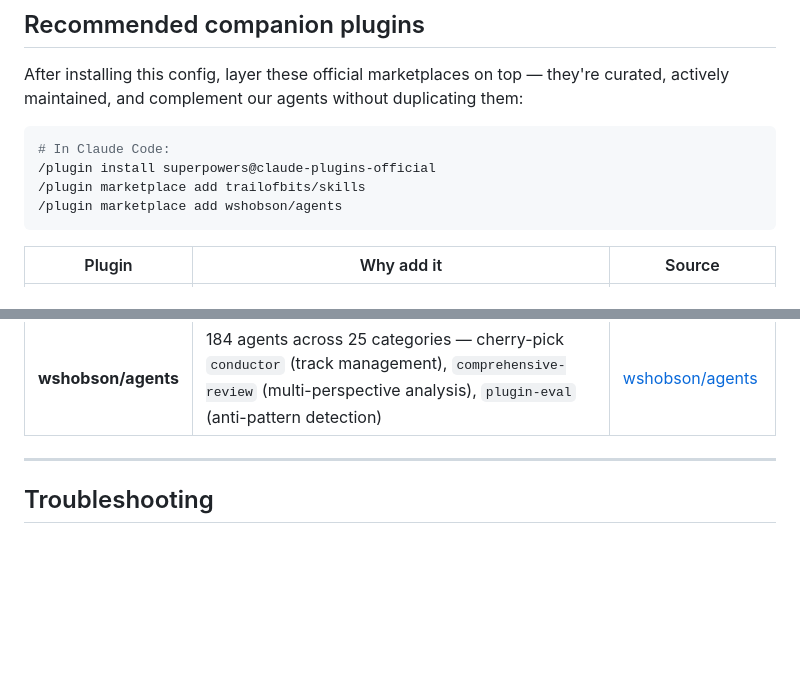
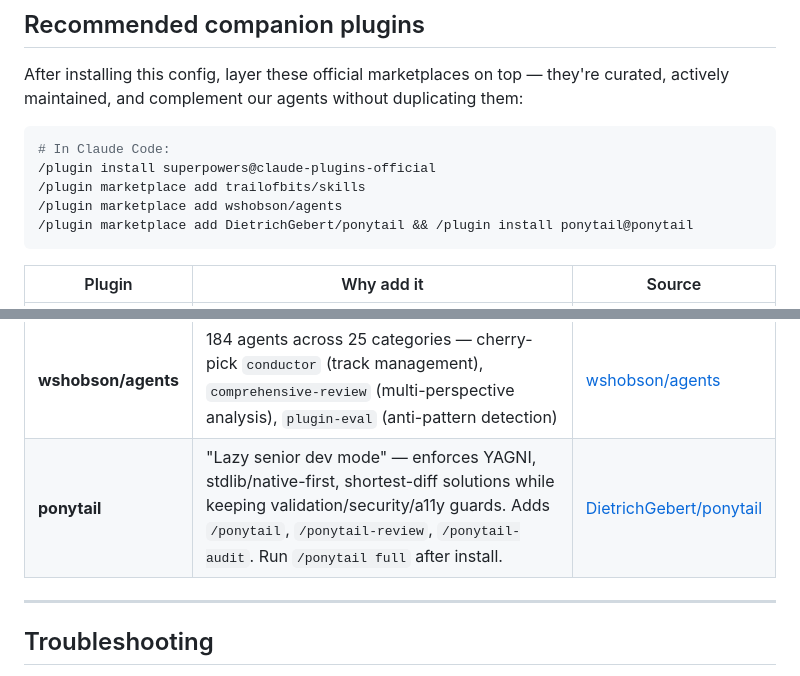
Before and after one commit to Cyvid7-Darus10/claude-code-config, a Markdown page: README.md, 2 parts joined by grey strips. Rendered like a GitHub page; blank space fills up the shorter version.

Commit message:
docs: add ponytail to recommended companion plugins

````diff
--- a/README.md
+++ b/README.md
@@ -256,6 +256,7 @@ After installing this config, layer these official marketplaces on top — they'
 /plugin install superpowers@claude-plugins-official
 /plugin marketplace add trailofbits/skills
 /plugin marketplace add wshobson/agents
+/plugin marketplace add DietrichGebert/ponytail && /plugin install ponytail@ponytail
 ```
 
 | Plugin | Why add it | Source |
@@ -263,6 +264,7 @@ After installing this config, layer these official marketplaces on top — they'
 | **superpowers** | TDD methodology, brainstorming, systematic-debugging — officially accepted into Anthropic marketplace Jan 2026 | [obra/superpowers](https://github.com/obra/superpowers) |
 | **Trail of Bits skills** | Pro-grade security auditing: static analysis, variant analysis, differential review, supply-chain risk, constant-time analysis | [trailofbits/skills](https://github.com/trailofbits/skills) |
 | **wshobson/agents** | 184 agents across 25 categories — cherry-pick `conductor` (track management), `comprehensive-review` (multi-perspective analysis), `plugin-eval` (anti-pattern detection) | [wshobson/agents](https://github.com/wshobson/agents) |
+| **ponytail** | "Lazy senior dev mode" — enforces YAGNI, stdlib/native-first, shortest-diff solutions while keeping validation/security/a11y guards. Adds `/ponytail`, `/ponytail-review`, `/ponytail-audit`. Run `/ponytail full` after install. | [DietrichGebert/ponytail](https://github.com/DietrichGebert/ponytail) |
 
 ---
 
````
